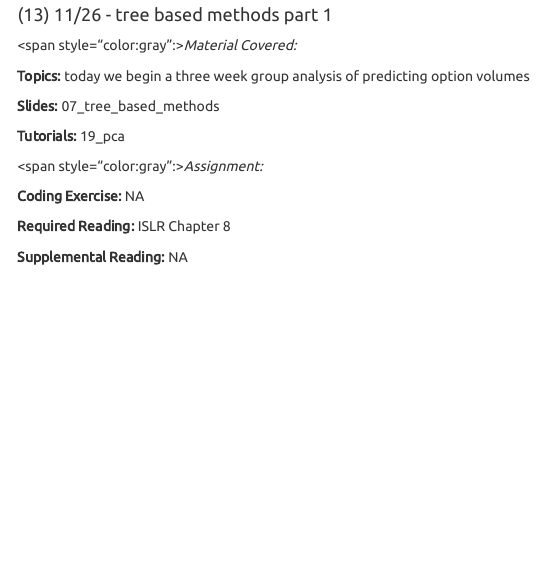
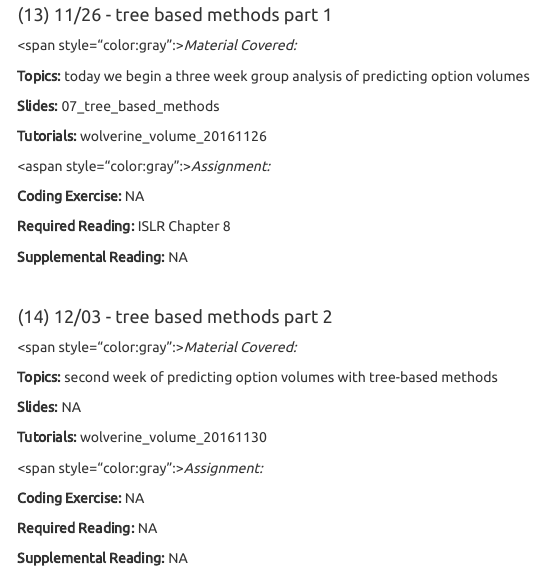
Before and after one commit to pritamdalal-teaching/fm5990_2019_fall_site, an R Markdown document (weekly_agenda.Rmd): the page in a window 1100 px wide, from 3940 px down. Rendered offline with R 4.5, knitr and Pandoc, with nearby package versions; a font, style sheet, LaTeX package, included part or bibliography that could not be used is replaced or left out; menus at the side of the page are left out.

Commit message:
updates for 12/3

```diff
--- a/weekly_agenda.Rmd
+++ b/weekly_agenda.Rmd
@@ -320,9 +320,9 @@ This page is a detailed record of what was covered during a particular session.
 
 **Slides:** 07_tree_based_methods
 
-**Tutorials:** 19_pca
+**Tutorials:** wolverine_volume_20161126
 
-<span style="color:gray":>*Assignment:*</span>
+<aspan style="color:gray":>*Assignment:*</span>
 
 **Coding Exercise:** NA
 
@@ -330,23 +330,23 @@ This page is a detailed record of what was covered during a particular session.
 
 **Supplemental Reading:** NA
 
-<!-- &nbsp; -->
+&nbsp;
 
-<!-- #### (14) 04/30 - TBD -->
+#### (14) 12/03 - tree based methods part 2
 
 
-<!-- <span style="color:gray":>*Material Covered:*</span>  -->
+<span style="color:gray":>*Material Covered:*</span>
 
-<!-- **Topics:** Review and discussion of all topics covered over the semester.  -->
+**Topics:** second week of predicting option volumes with tree-based methods
 
-<!-- **Slides:** 06_class_wrap_up -->
+**Slides:** NA
 
-<!-- **Tutorials:** NA -->
+**Tutorials:** wolverine_volume_20161130
 
-<!-- <span style="color:gray":>*Assignment:*</span>  -->
+<span style="color:gray":>*Assignment:*</span>
 
-<!-- **Coding Exercise:** NA -->
+**Coding Exercise:** NA
 
-<!-- **Required Reading:** NA -->
+**Required Reading:** NA
 
-<!-- **Supplemental Reading:** NA -->
+**Supplemental Reading:** NA
```
Also changed, not shown: index.Rmd (+5 -1 lines), index.html, weekly_agenda.html.
